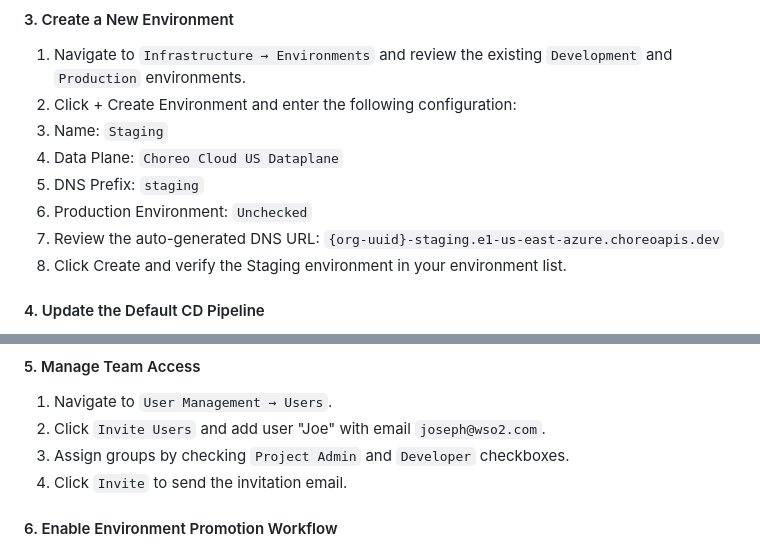
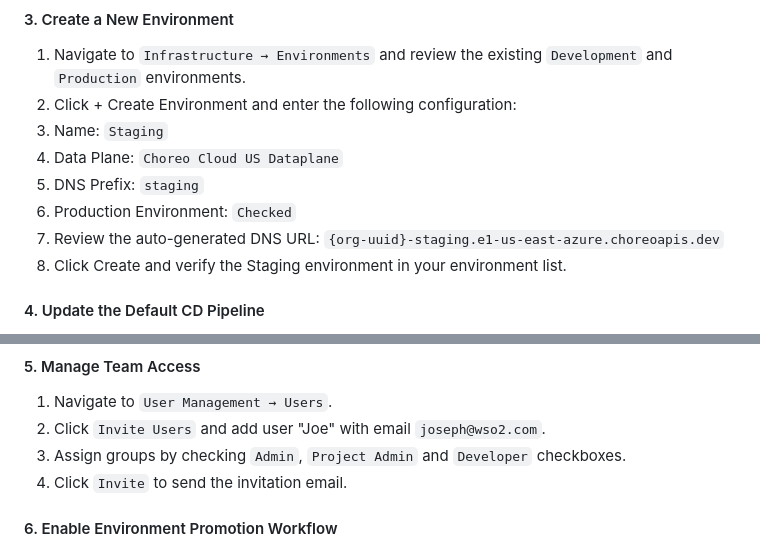
Before and after one commit to wso2con/2025-BCN-choreo-tutorial-2, a Markdown page: README.md, 2 parts joined by grey strips. Drawn GitHub-style.

Commit message:
fix role name

```diff
--- a/README.md
+++ b/README.md
@@ -48,7 +48,7 @@ bash <(curl -s https://cli.choreo.dev/install.sh) v1.2.82503121000
   1. Name: `Staging`
   1. Data Plane: `Choreo Cloud US Dataplane`
   1. DNS Prefix: `staging`
-  1. Production Environment: `Unchecked`
+  1. Production Environment: `Checked`
 1. Review the auto-generated DNS URL: `{org-uuid}-staging.e1-us-east-azure.choreoapis.dev`
 1. Click Create and verify the Staging environment in your environment list.
 
@@ -64,7 +64,7 @@ bash <(curl -s https://cli.choreo.dev/install.sh) v1.2.82503121000
 #### 5. Manage Team Access
 1. Navigate to `User Management → Users`.
 1. Click `Invite Users` and add user "Joe" with email `joseph@wso2.com`.
-1. Assign groups by checking `Project Admin` and `Developer` checkboxes.
+1. Assign groups by checking `Admin`, `Project Admin` and `Developer` checkboxes.
 1. Click `Invite` to send the invitation email.
 
 #### 6. Enable Environment Promotion Workflow
```
